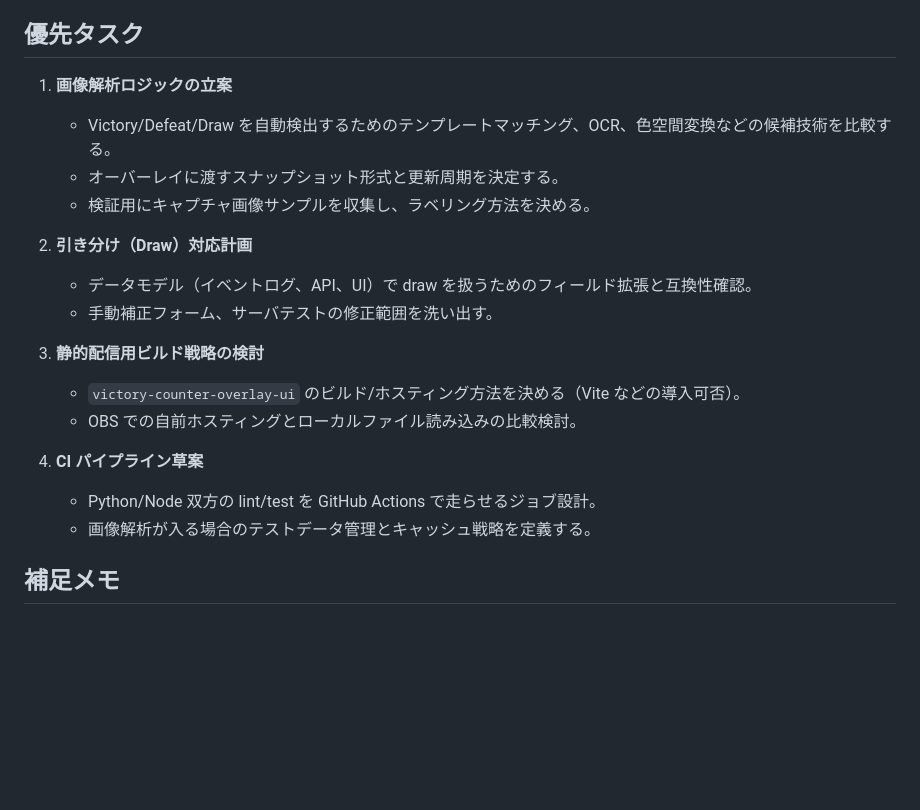
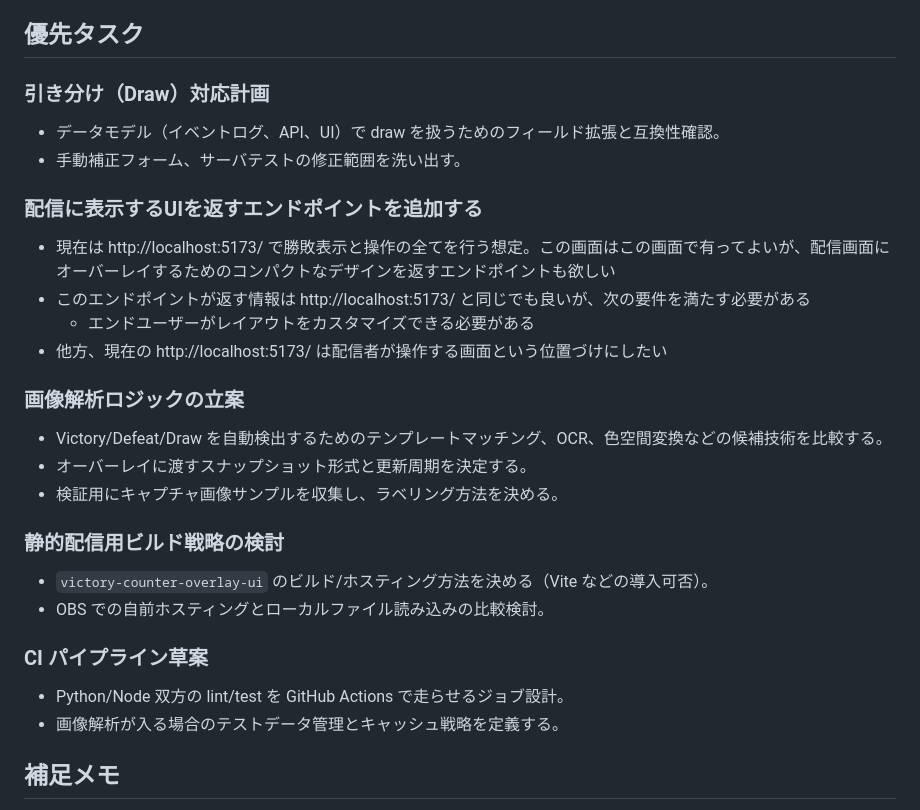
Before and after one commit to ow-utils/ow2-victory-counter, a Markdown page: docs/plans/2025-11-03-01フェーズ7準備.md, the part around the change. Drawn GitHub-style; blank space fills up the shorter version.

Commit message:
構想を更新

```diff
--- a/docs/plans/2025-11-03-01フェーズ7準備.md
+++ b/docs/plans/2025-11-03-01フェーズ7準備.md
@@ -6,25 +6,33 @@
 
 ## 優先タスク
 
-1. **画像解析ロジックの立案**
+### 引き分け（Draw）対応計画
 
-   - Victory/Defeat/Draw を自動検出するためのテンプレートマッチング、OCR、色空間変換などの候補技術を比較する。
-   - オーバーレイに渡すスナップショット形式と更新周期を決定する。
-   - 検証用にキャプチャ画像サンプルを収集し、ラベリング方法を決める。
+- データモデル（イベントログ、API、UI）で draw を扱うためのフィールド拡張と互換性確認。
+- 手動補正フォーム、サーバテストの修正範囲を洗い出す。
 
-2. **引き分け（Draw）対応計画**
+### 配信に表示するUIを返すエンドポイントを追加する
 
-   - データモデル（イベントログ、API、UI）で draw を扱うためのフィールド拡張と互換性確認。
-   - 手動補正フォーム、サーバテストの修正範囲を洗い出す。
+- 現在は http://localhost:5173/ で勝敗表示と操作の全てを行う想定。この画面はこの画面で有ってよいが、配信画面にオーバーレイするためのコンパクトなデザインを返すエンドポイントも欲しい
+- このエンドポイントが返す情報は http://localhost:5173/ と同じでも良いが、次の要件を満たす必要がある
+  - エンドユーザーがレイアウトをカスタマイズできる必要がある
+- 他方、現在の http://localhost:5173/ は配信者が操作する画面という位置づけにしたい
 
-3. **静的配信用ビルド戦略の検討**
+### 画像解析ロジックの立案
 
-   - `victory-counter-overlay-ui` のビルド/ホスティング方法を決める（Vite などの導入可否）。
-   - OBS での自前ホスティングとローカルファイル読み込みの比較検討。
+- Victory/Defeat/Draw を自動検出するためのテンプレートマッチング、OCR、色空間変換などの候補技術を比較する。
+- オーバーレイに渡すスナップショット形式と更新周期を決定する。
+- 検証用にキャプチャ画像サンプルを収集し、ラベリング方法を決める。
 
-4. **CI パイプライン草案**
-   - Python/Node 双方の lint/test を GitHub Actions で走らせるジョブ設計。
-   - 画像解析が入る場合のテストデータ管理とキャッシュ戦略を定義する。
+### 静的配信用ビルド戦略の検討
+
+- `victory-counter-overlay-ui` のビルド/ホスティング方法を決める（Vite などの導入可否）。
+- OBS での自前ホスティングとローカルファイル読み込みの比較検討。
+
+### CI パイプライン草案
+
+- Python/Node 双方の lint/test を GitHub Actions で走らせるジョブ設計。
+- 画像解析が入る場合のテストデータ管理とキャッシュ戦略を定義する。
 
 ## 補足メモ
 
```
